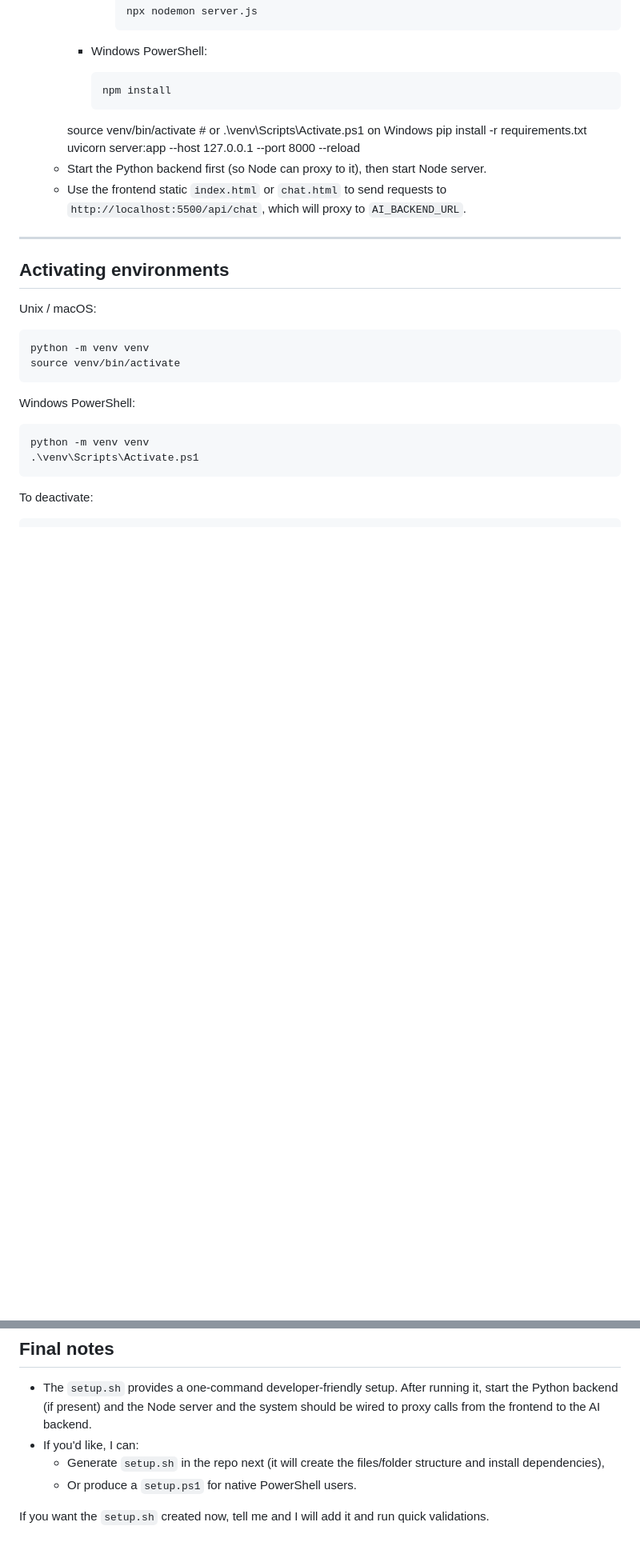
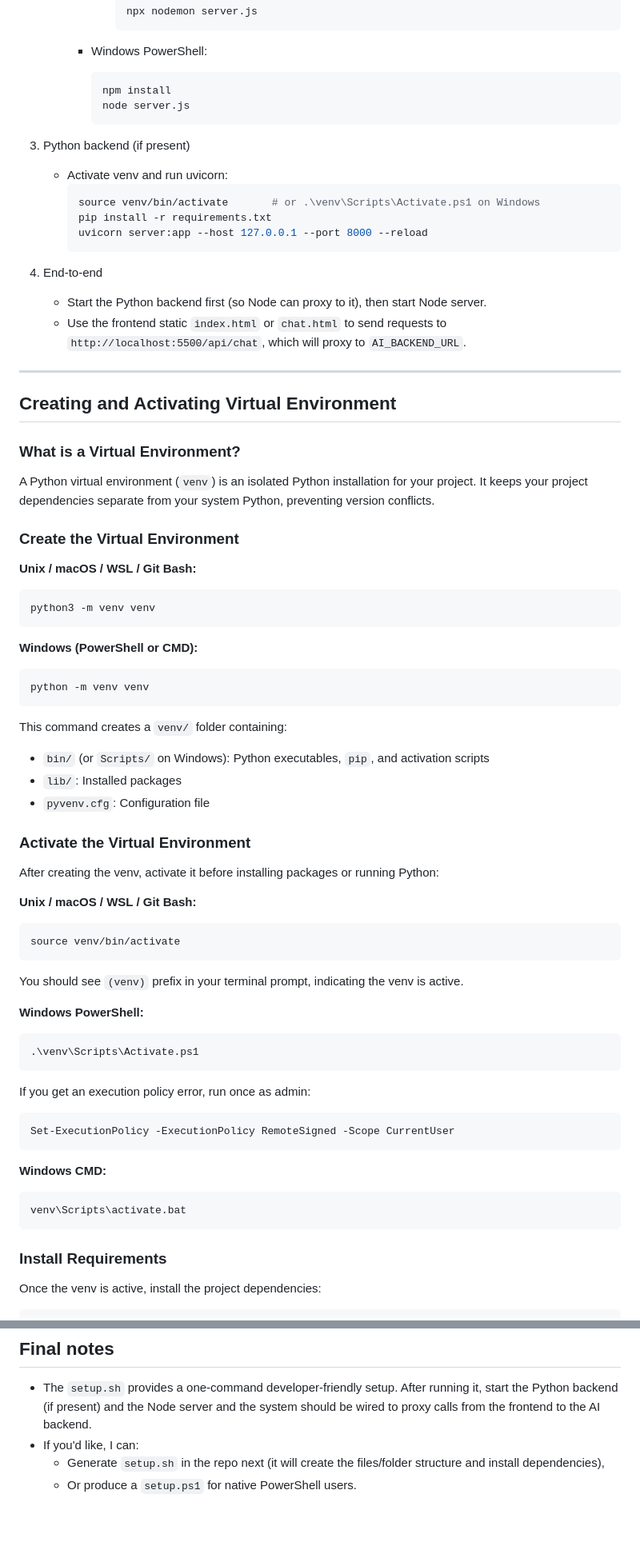
Before and after one commit to shrutissajeev-boop/voxen_frontend, a Markdown page: README.md, 2 parts joined by grey strips. Shown at 80% size. Drawn GitHub-style; blank space fills up the shorter version.

Commit message:
docs: add detailed venv creation and activation instructions

````diff
--- a/README.md
+++ b/README.md
@@ -121,28 +175,78 @@ AI_BACKEND_TIMEOUT_MS=300000
      - Windows PowerShell:
        ```powershell
        npm install
+       node server.js
+       ```
+
+3. Python backend (if present)
+   - Activate venv and run uvicorn:
+     ```bash
      source venv/bin/activate       # or .\venv\Scripts\Activate.ps1 on Windows
      pip install -r requirements.txt
      uvicorn server:app --host 127.0.0.1 --port 8000 --reload
+     ```
+
+4. End-to-end
    - Start the Python backend first (so Node can proxy to it), then start Node server.
    - Use the frontend static `index.html` or `chat.html` to send requests to `http://localhost:5500/api/chat`, which will proxy to `AI_BACKEND_URL`.
 
 ---
 
-## Activating environments
+## Creating and Activating Virtual Environment
 
-Unix / macOS:
+### What is a Virtual Environment?
+
+A Python virtual environment (`venv`) is an isolated Python installation for your project. It keeps your project dependencies separate from your system Python, preventing version conflicts.
+
+### Create the Virtual Environment
+
+**Unix / macOS / WSL / Git Bash:**
 
 ```bash
+python3 -m venv venv
+```
+
+**Windows (PowerShell or CMD):**
+
+```powershell
 python -m venv venv
+```
+
+This command creates a `venv/` folder containing:
+- `bin/` (or `Scripts/` on Windows): Python executables, `pip`, and activation scripts
+- `lib/`: Installed packages
+- `pyvenv.cfg`: Configuration file
+
+### Activate the Virtual Environment
+
+After creating the venv, activate it before installing packages or running Python:
+
+**Unix / macOS / WSL / Git Bash:**
+
+```bash
 source venv/bin/activate
 ```
 
-Windows PowerShell:
+You should see `(venv)` prefix in your terminal prompt, indicating the venv is active.
+
+**Windows PowerShell:**
 
 ```powershell
-python -m venv venv
 .\venv\Scripts\Activate.ps1
 ```
 
-To deactivate:
+If you get an execution policy error, run once as admin:
+```powershell
+Set-ExecutionPolicy -ExecutionPolicy RemoteSigned -Scope CurrentUser
+```
+
+**Windows CMD:**
+
+```cmd
+venv\Scripts\activate.bat
+```
+
+### Install Requirements
+
+Once the venv is active, install the project dependencies:
+
@@ -255,5 +387,3 @@ python-dotenv==1.0.0
 - If you'd like, I can:
   - Generate `setup.sh` in the repo next (it will create the files/folder structure and install dependencies),
   - Or produce a `setup.ps1` for native PowerShell users.
-
-If you want the `setup.sh` created now, tell me and I will add it and run quick validations.
````
Also changed, not shown: other parts of README.md (+83 -1 lines).
